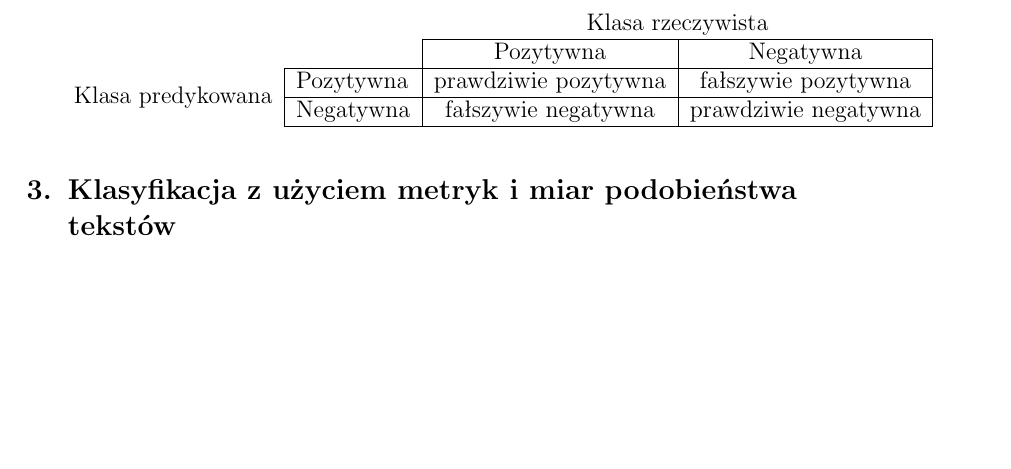
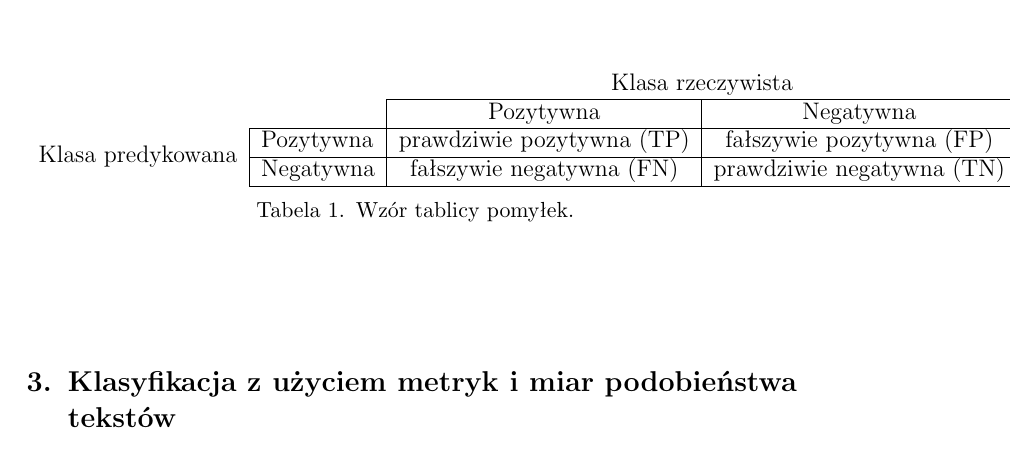
Before and after one commit to JuliaSzymanska/Computer-Recognition-System, a LaTeX document (Sprawozdanie/Sprawozdanie-projekt-1-klasyfikacja.tex): part of page 4 of 5, cut so that both start at the same text, the shorter picture padded with empty space. Compiled offline with pdfLaTeX.

Commit message:
Added table

```diff
--- a/Sprawozdanie/Sprawozdanie-projekt-1-klasyfikacja.tex
+++ b/Sprawozdanie/Sprawozdanie-projekt-1-klasyfikacja.tex
@@ -70,20 +70,24 @@ Wektor cech będzie reprezentowany w postaci:
 \subsection{Miary jakości klasyfikacji}
 W celu określenia jakości wykonanej klasyfikacji korzystamy z czterech miar jakości klasyfikacji. Aby obliczyć każdą z miar tworzymy tablicę pomyłek, inaczej macierz błędu \cite{tablica}. Tablica składa się z dwóch wierszy i dwóch kolumn, gdzie wiersze to klasy predykowane, a kolumny to klasy rzeczywiste. Dane oznaczone jako dane pozytywne i negatywne poddawane są klasyfikacji, która przypisuje im predykowaną klasę pozytywną bądź snegatywną.\\
 
+\begin{table}[h!]
+
 \begin{tabular}{l|l|c|c|c}
 \multicolumn{2}{c}{}&\multicolumn{2}{c}{Klasa rzeczywista}&\\
 \cline{3-4}
 \multicolumn{2}{c|}{}&Pozytywna&Negatywna&\multicolumn{1}{c}{}\\
 \cline{2-4}
 \multirow{2}{*}{Klasa predykowana}& Pozytywna& prawdziwie
-pozytywna & fałszywie
-pozytywna\\
+pozytywna (TP) & fałszywie
+pozytywna (FP)\\
 \cline{2-4}
 & Negatywna & fałszywie
-negatywna & prawdziwie
-negatywna \\
+negatywna (FN) & prawdziwie
+negatywna (TN) \\
 \cline{2-4}
 \end{tabular}
+ \caption{Wzór tablicy pomyłek.}
+\end{table}
 
 \section{Klasyfikacja z użyciem metryk i miar podobieństwa tekstów}
 Wzory, znaczenia i opisy symboli zastosowanych metryk z
```
Also changed, not shown: Sprawozdanie/Sprawozdanie-projekt-1-klasyfikacja.pdf, 1 other file.
